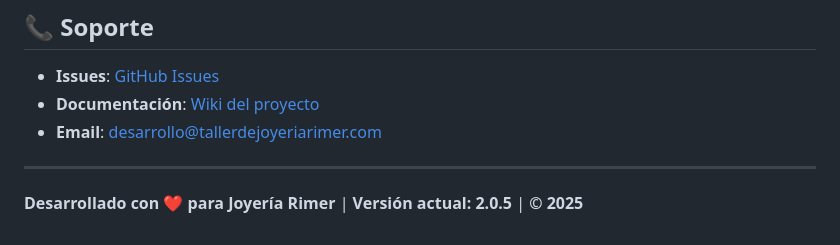
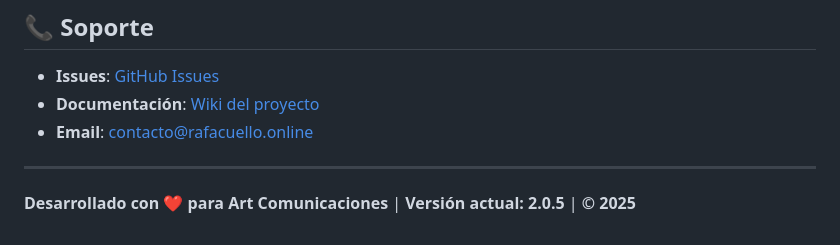
Before and after one commit to DataGooArt/joyeriarimer-bot, a Markdown page: README.md, the part around the change. Drawn GitHub-style.

Commit message:
Actualizo Readme

```diff
--- a/README.md
+++ b/README.md
@@ -416,8 +416,8 @@ Este proyecto está bajo la Licencia MIT. Ver archivo `LICENSE` para más detall
 
 - **Issues**: [GitHub Issues](https://github.com/DataGooArt/joyeriarimer-bot/issues)
 - **Documentación**: [Wiki del proyecto](https://github.com/DataGooArt/joyeriarimer-bot/wiki)
-- **Email**: desarrollo@tallerdejoyeriarimer.com
+- **Email**: contacto@rafacuello.online
 
 ---
 
-**Desarrollado con ❤️ para Joyería Rimer** | **Versión actual: 2.0.5** | **© 2025**
+**Desarrollado con ❤️ para Art Comunicaciones** | **Versión actual: 2.0.5** | **© 2025**
```
